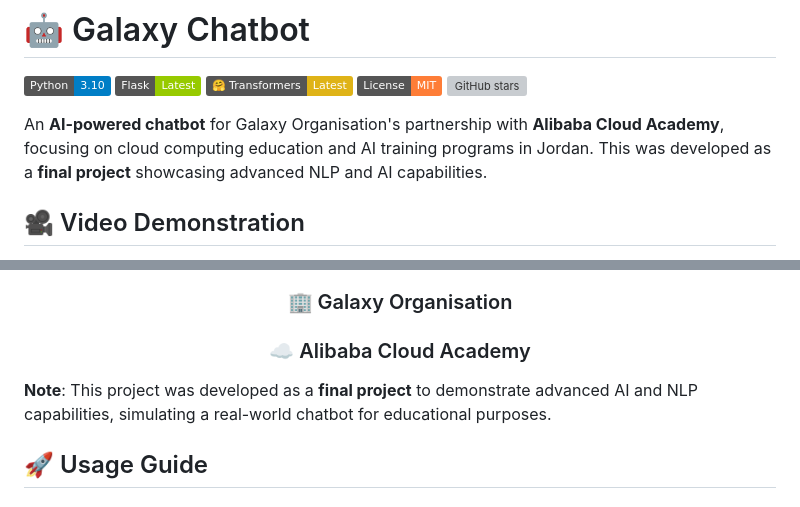
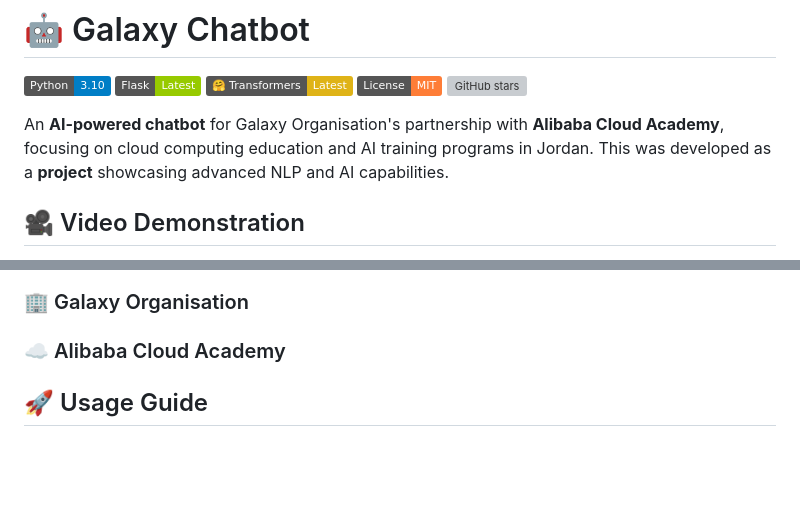
Before and after one commit to Ahmadhammam03/Galaxy-Chatbot, a Markdown page: README.md, 2 parts joined by grey strips. Rendered like a GitHub page; badges without logos; blank space fills up the shorter version; grey boxes are pictures that could not be loaded.

```diff
--- a/README.md
+++ b/README.md
@@ -6,7 +6,7 @@
 [![License: MIT](https://img.shields.io/badge/License-MIT-orange.svg)](https://opensource.org/licenses/MIT)
 [![GitHub stars](https://img.shields.io/github/stars/Ahmadhammam03/Galaxy-Chatbot?style=social)](https://github.com/Ahmadhammam03/Galaxy-Chatbot/stargazers)
 
-An **AI-powered chatbot** for Galaxy Organisation's partnership with **Alibaba Cloud Academy**, focusing on cloud computing education and AI training programs in Jordan. This was developed as a **final project** showcasing advanced NLP and AI capabilities.
+An **AI-powered chatbot** for Galaxy Organisation's partnership with **Alibaba Cloud Academy**, focusing on cloud computing education and AI training programs in Jordan. This was developed as a **project** showcasing advanced NLP and AI capabilities.
 
 ## 🎥 Video Demonstration
 
@@ -124,9 +123,6 @@ This chatbot specializes in providing comprehensive information about:
 
 ### ☁️ Alibaba Cloud Academy
 
-</div>
-
-**Note**: This project was developed as a **final project** to demonstrate advanced AI and NLP capabilities, simulating a real-world chatbot for educational purposes.
 
 ## 🚀 Usage Guide
 
```
Also changed, not shown: other parts of README.md (+0 -1 lines).
